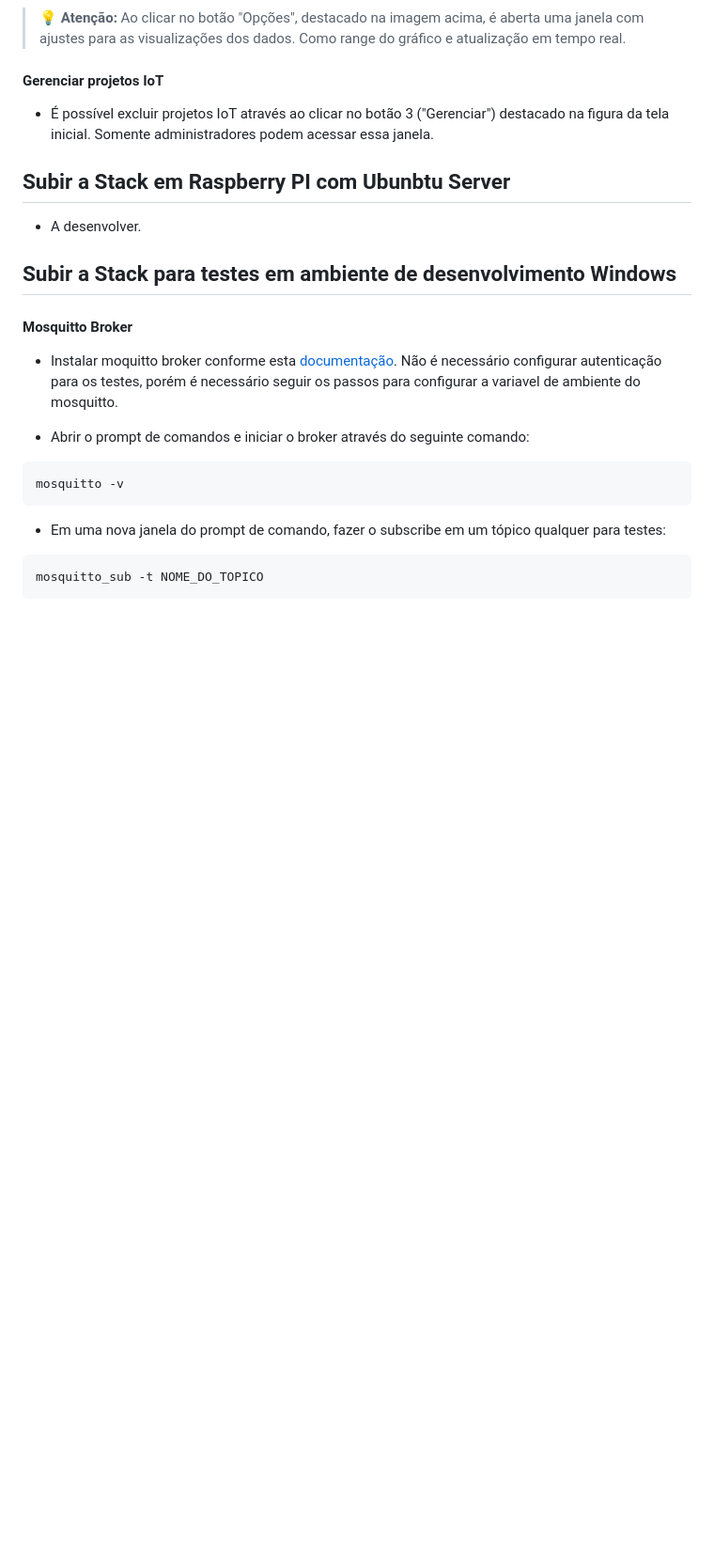
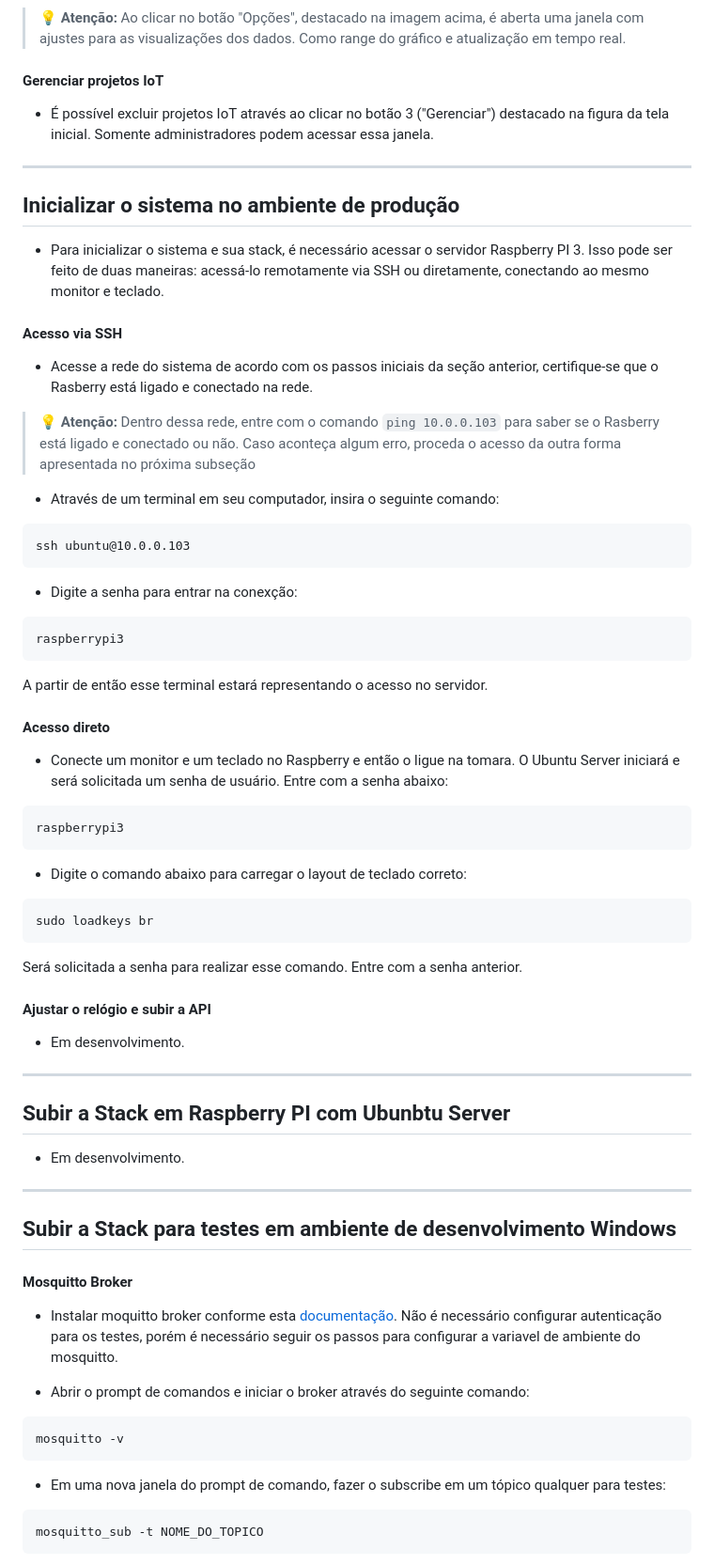
Before and after one commit to mwsprotte/sensorsync, a Markdown page: README.md, the part around one of its changes. Shown at 94% size. Rendered like a GitHub page; blank space fills up the shorter version.

````diff
--- a/README.md
+++ b/README.md
@@ -61,9 +76,64 @@ Uma vez que o projeto foi criado, é possível acessar seu dashboard conforme o
 
 - É possível excluir projetos IoT através ao clicar no botão 3 ("Gerenciar") destacado na figura da tela inicial. Somente administradores podem acessar essa janela.
 
+<hr>
+
+
+## Inicializar o sistema no ambiente de produção
+
+- Para inicializar o sistema e sua stack, é necessário acessar o servidor Raspberry PI 3. Isso pode
+ser feito de duas maneiras: acessá-lo remotamente via SSH ou diretamente, conectando ao mesmo monitor e teclado.
+
+#### Acesso via SSH
+
+- Acesse a rede do sistema de acordo com os passos iniciais da seção anterior, certifique-se que o Rasberry está ligado e conectado na rede.
+
+> :bulb: **Atenção:** Dentro dessa rede, entre com o comando `ping 10.0.0.103` para saber se o Rasberry está ligado
+> e conectado ou não. Caso aconteça algum erro, proceda o acesso da outra forma apresentada no próxima subseção
+
+
+- Através de um terminal em seu computador, insira o seguinte comando:
+
+
+```
+ssh ubuntu@10.0.0.103
+```
+- Digite a senha para entrar na conexção:
+
+
+```
+raspberrypi3
+```
+
+A partir de então esse terminal estará representando o acesso no servidor.
+
+#### Acesso direto
+
+- Conecte um monitor e um teclado no Raspberry e então o ligue na tomara. O Ubuntu Server iniciará e será solicitada um senha de usuário.
+Entre com a senha abaixo:
+
+```
+raspberrypi3
+```
+
+- Digite o comando abaixo para carregar o layout de teclado correto:
+
+```
+sudo loadkeys br
+```
+
+Será solicitada a senha para realizar esse comando. Entre com a senha anterior.
+
+#### Ajustar o relógio e subir a API
+
+- Em desenvolvimento.
+
+<hr>
+
 ## Subir a Stack em Raspberry PI com Ubunbtu Server
 
-- A desenvolver.
+- Em desenvolvimento.
+<hr>
 
 ## Subir a Stack para testes em ambiente de desenvolvimento Windows
 
````
Also changed, not shown: other parts of README.md (+18 -3 lines).
